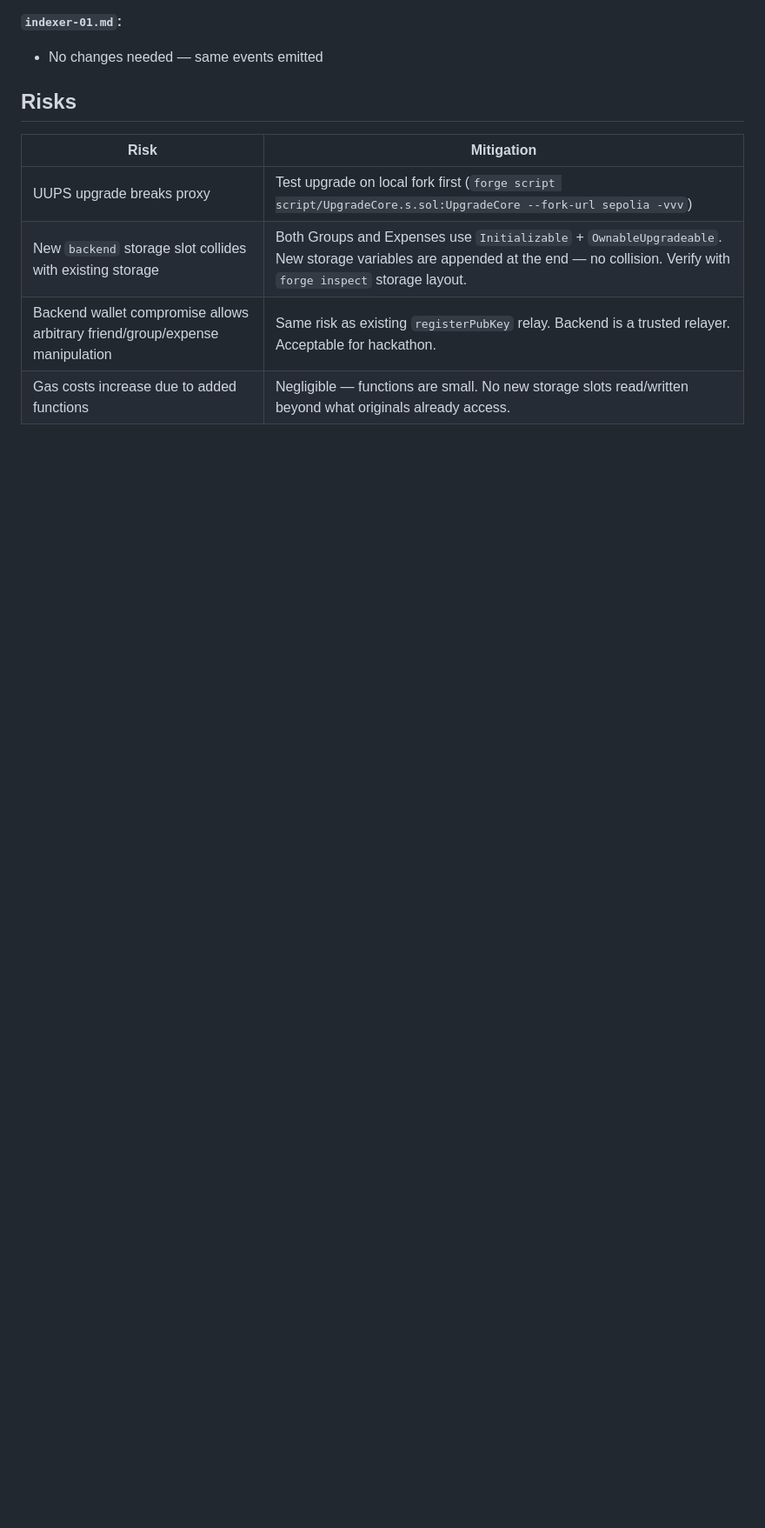
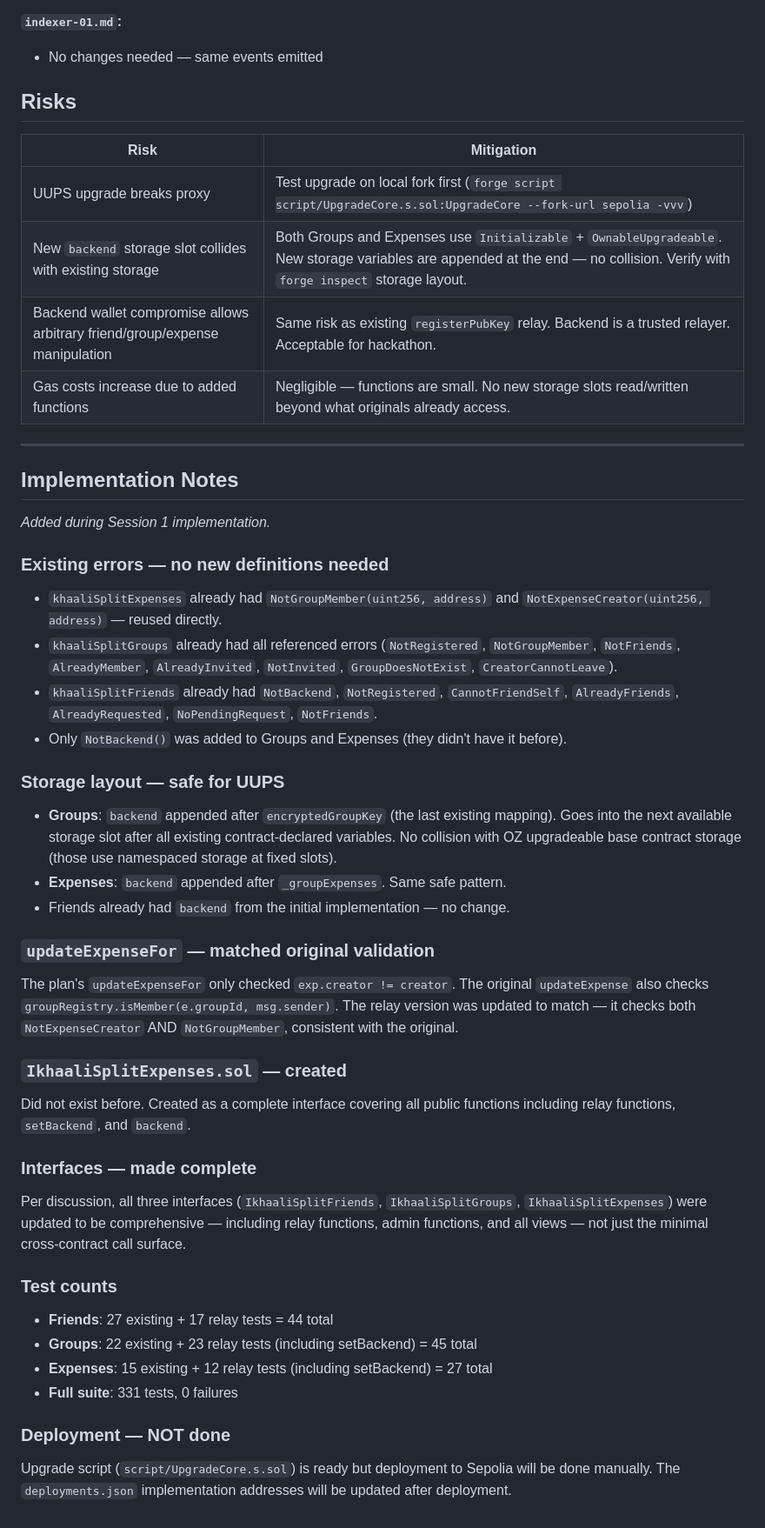
Before and after one commit to thisispalash/khaalisplit, a Markdown page: .plans/contracts-05.md, the part around the change. Shown at 87% size. Drawn GitHub-style; blank space fills up the shorter version.

Commit message:
docs(plans): add implementation notes to contracts-05.md
Document existing errors reused, storage layout safety for UUPS,
updateExpenseFor validation alignment, interface completeness, test
counts (331 total, 0 failures), and deployment status.

Co-Authored-By: Claude Opus 4.5 <noreply@anthropic.com>

```diff
--- a/.plans/contracts-05.md
+++ b/.plans/contracts-05.md
@@ -401,3 +401,38 @@ No new events are added. The relay functions emit the **same events** as the ori
 | New `backend` storage slot collides with existing storage | Both Groups and Expenses use `Initializable` + `OwnableUpgradeable`. New storage variables are appended at the end — no collision. Verify with `forge inspect` storage layout. |
 | Backend wallet compromise allows arbitrary friend/group/expense manipulation | Same risk as existing `registerPubKey` relay. Backend is a trusted relayer. Acceptable for hackathon. |
 | Gas costs increase due to added functions | Negligible — functions are small. No new storage slots read/written beyond what originals already access. |
+
+---
+
+## Implementation Notes
+
+_Added during Session 1 implementation._
+
+### Existing errors — no new definitions needed
+- `khaaliSplitExpenses` already had `NotGroupMember(uint256, address)` and `NotExpenseCreator(uint256, address)` — reused directly.
+- `khaaliSplitGroups` already had all referenced errors (`NotRegistered`, `NotGroupMember`, `NotFriends`, `AlreadyMember`, `AlreadyInvited`, `NotInvited`, `GroupDoesNotExist`, `CreatorCannotLeave`).
+- `khaaliSplitFriends` already had `NotBackend`, `NotRegistered`, `CannotFriendSelf`, `AlreadyFriends`, `AlreadyRequested`, `NoPendingRequest`, `NotFriends`.
+- Only `NotBackend()` was added to Groups and Expenses (they didn't have it before).
+
+### Storage layout — safe for UUPS
+- **Groups**: `backend` appended after `encryptedGroupKey` (the last existing mapping). Goes into the next available storage slot after all existing contract-declared variables. No collision with OZ upgradeable base contract storage (those use namespaced storage at fixed slots).
+- **Expenses**: `backend` appended after `_groupExpenses`. Same safe pattern.
+- Friends already had `backend` from the initial implementation — no change.
+
+### `updateExpenseFor` — matched original validation
+The plan's `updateExpenseFor` only checked `exp.creator != creator`. The original `updateExpense` also checks `groupRegistry.isMember(e.groupId, msg.sender)`. The relay version was updated to match — it checks both `NotExpenseCreator` AND `NotGroupMember`, consistent with the original.
+
+### `IkhaaliSplitExpenses.sol` — created
+Did not exist before. Created as a complete interface covering all public functions including relay functions, `setBackend`, and `backend`.
+
+### Interfaces — made complete
+Per discussion, all three interfaces (`IkhaaliSplitFriends`, `IkhaaliSplitGroups`, `IkhaaliSplitExpenses`) were updated to be comprehensive — including relay functions, admin functions, and all views — not just the minimal cross-contract call surface.
+
+### Test counts
+- **Friends**: 27 existing + 17 relay tests = 44 total
+- **Groups**: 22 existing + 23 relay tests (including setBackend) = 45 total
+- **Expenses**: 15 existing + 12 relay tests (including setBackend) = 27 total
+- **Full suite**: 331 tests, 0 failures
+
+### Deployment — NOT done
+Upgrade script (`script/UpgradeCore.s.sol`) is ready but deployment to Sepolia will be done manually. The `deployments.json` implementation addresses will be updated after deployment.
```
